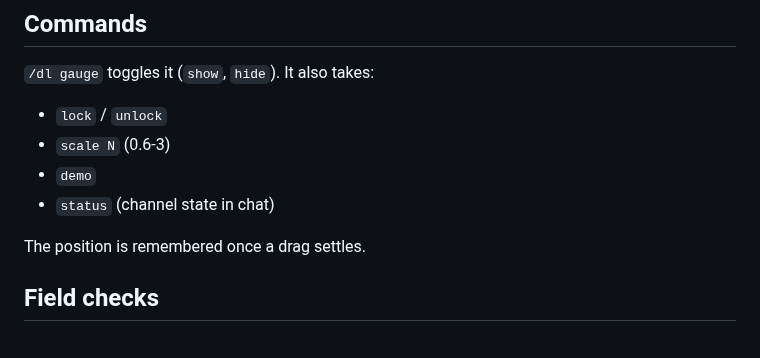
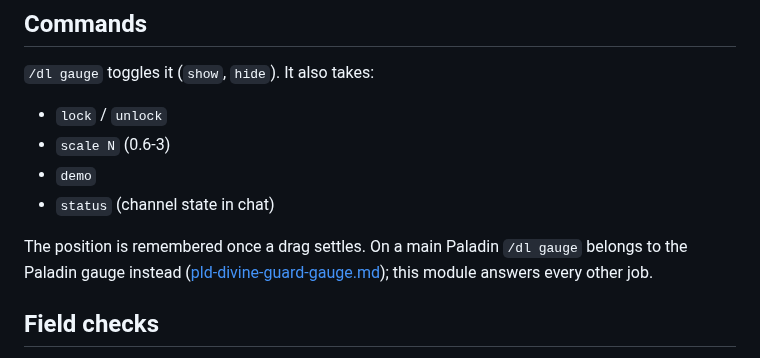
Before and after one commit to henkpoa/dlac, a Markdown page: docs/design/whm-flower-gauge.md, the part around the change. Drawn GitHub-style.

```diff
--- a/docs/design/whm-flower-gauge.md
+++ b/docs/design/whm-flower-gauge.md
@@ -97,7 +97,9 @@ losing the stance (zoning, death, Dispel) keeps the flowers.
 - `demo`
 - `status` (channel state in chat)
 
-The position is remembered once a drag settles.
+The position is remembered once a drag settles. On a main Paladin `/dl gauge` belongs to the
+Paladin gauge instead ([pld-divine-guard-gauge.md](pld-divine-guard-gauge.md)); this module
+answers every other job.
 
 ## Field checks
 
```
Also changed, not shown: docs/design/pld-divine-guard-gauge.md (added, +103 -0 lines), docs/img/pld-divine-guard-gauge-preview.png (added), 10 other files.
